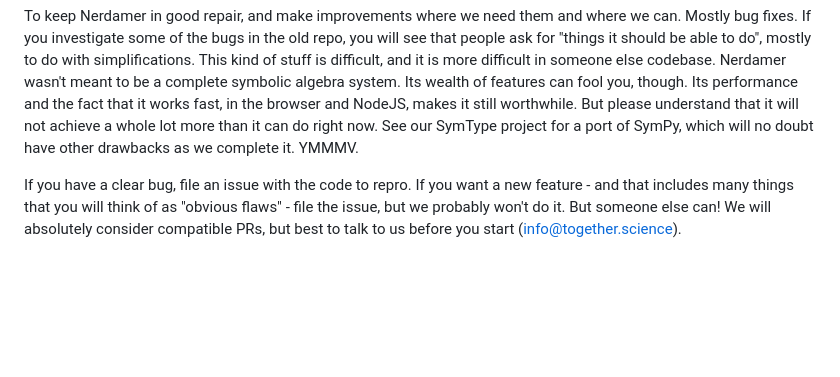
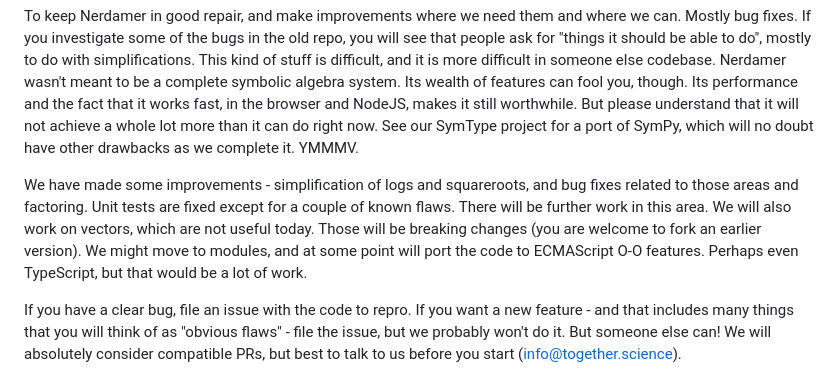
Before and after one commit to together-science/nerdamer-prime, a Markdown page: README.md, the part around the change. GitHub-like rendering; blank space fills up the shorter version.

```diff
--- a/README.md
+++ b/README.md
@@ -12,6 +12,11 @@ This kind of stuff is difficult, and it is more difficult in someone else codeba
 algebra system. Its wealth of features can fool you, though. Its performance and the fact that it works fast, in the browser and NodeJS,
 makes it still worthwhile. But please understand that it will not achieve a whole lot more than it can do right now. See our SymType project
 for a port of SymPy, which will no doubt have other drawbacks as we complete it. YMMMV.
+
+We have made some improvements - simplification of logs and squareroots, and bug fixes related to those areas and factoring. Unit tests
+are fixed except for a couple of known flaws. There will be further work in this area. We will also work on vectors, which are not
+useful today. Those will be breaking changes (you are welcome to fork an earlier version). We might move to modules, and at some point
+will port the code to ECMAScript O-O features. Perhaps even TypeScript, but that would be a lot of work.
 
 If you have a clear bug, file an issue with the code to repro. If you want a new feature - and that includes many things that you will
 think of as "obvious flaws" - file the issue, but we probably won't do it. But someone else can! We will absolutely consider compatible
```
